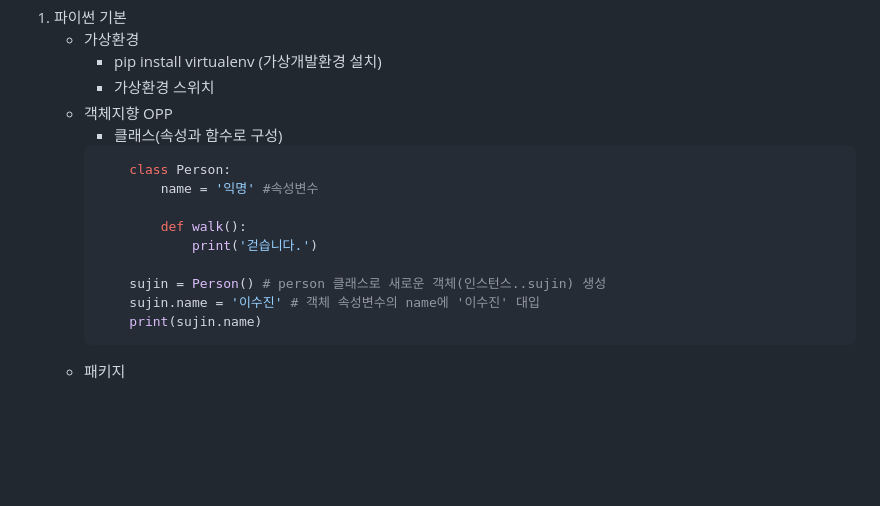
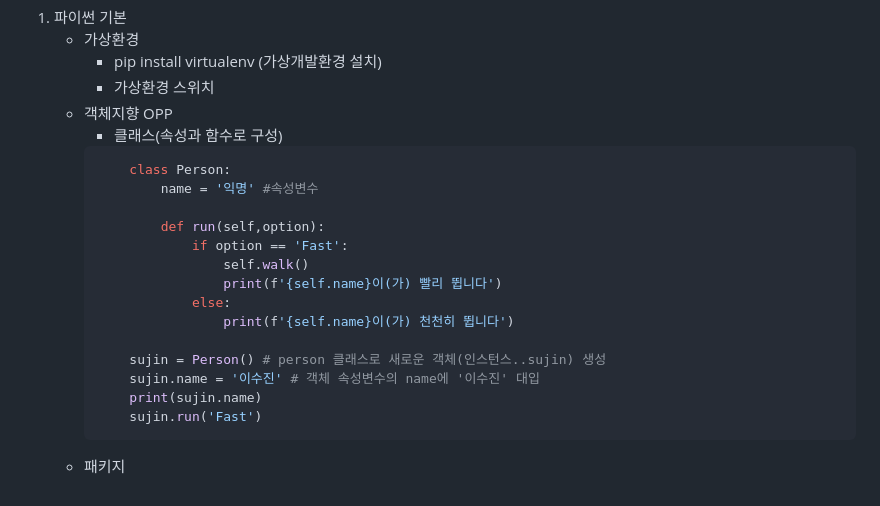
Before and after one commit to llsuzn/Basic_Python, a Markdown page: README.md, the part around the change. Rendered like a GitHub page; blank space fills up the shorter version.

````diff
--- a/README.md
+++ b/README.md
@@ -175,11 +175,16 @@
             class Person:
                 name = '익명' #속성변수
 
-                def walk():
-                    print('걷습니다.')
+                def run(self,option):
+                    if option == 'Fast':
+                        self.walk()
+                        print(f'{self.name}이(가) 빨리 뜁니다')
+                    else:
+                        print(f'{self.name}이(가) 천천히 뜁니다')
 
             sujin = Person() # person 클래스로 새로운 객체(인스턴스..sujin) 생성
             sujin.name = '이수진' # 객체 속성변수의 name에 '이수진' 대입
             print(sujin.name)
+            sujin.run('Fast')
         ```
     - 패키지
````
